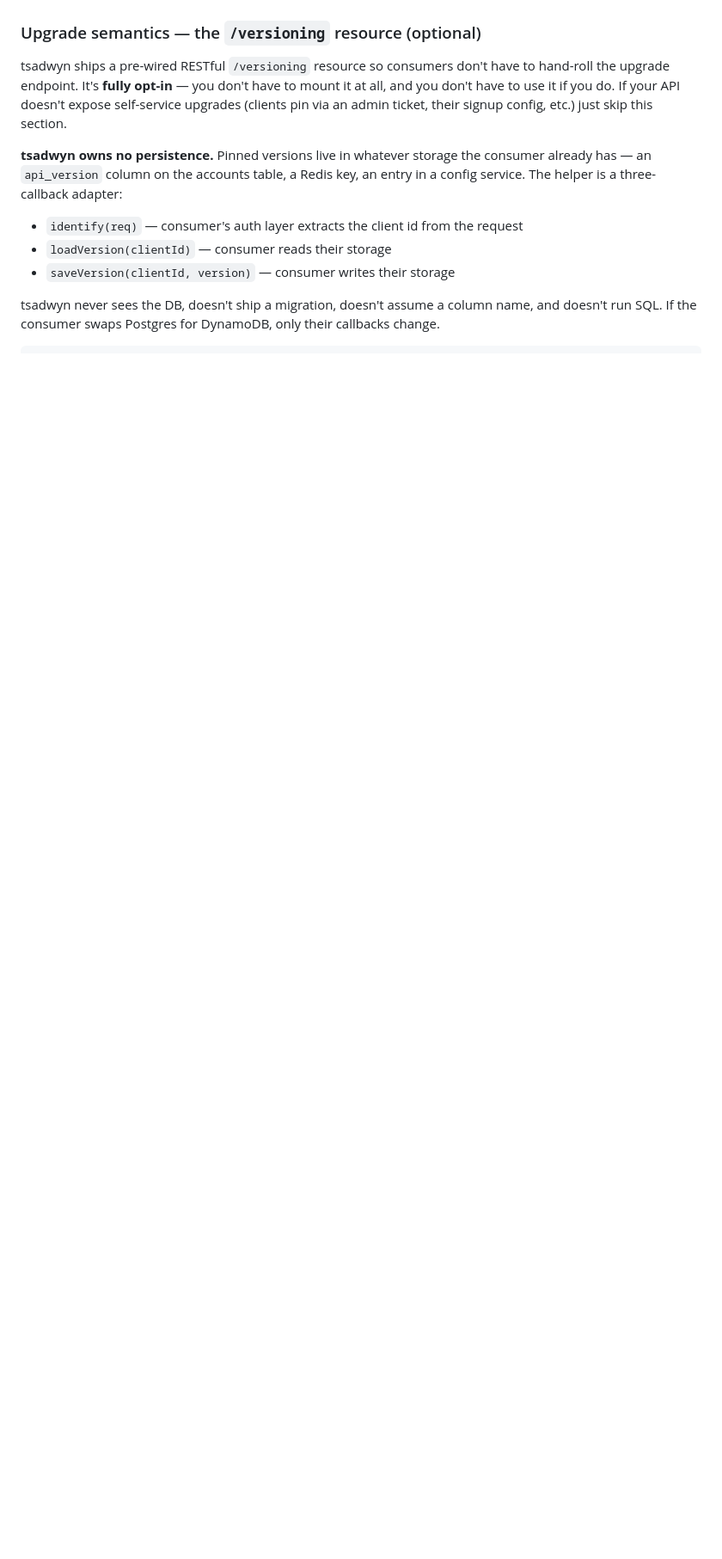
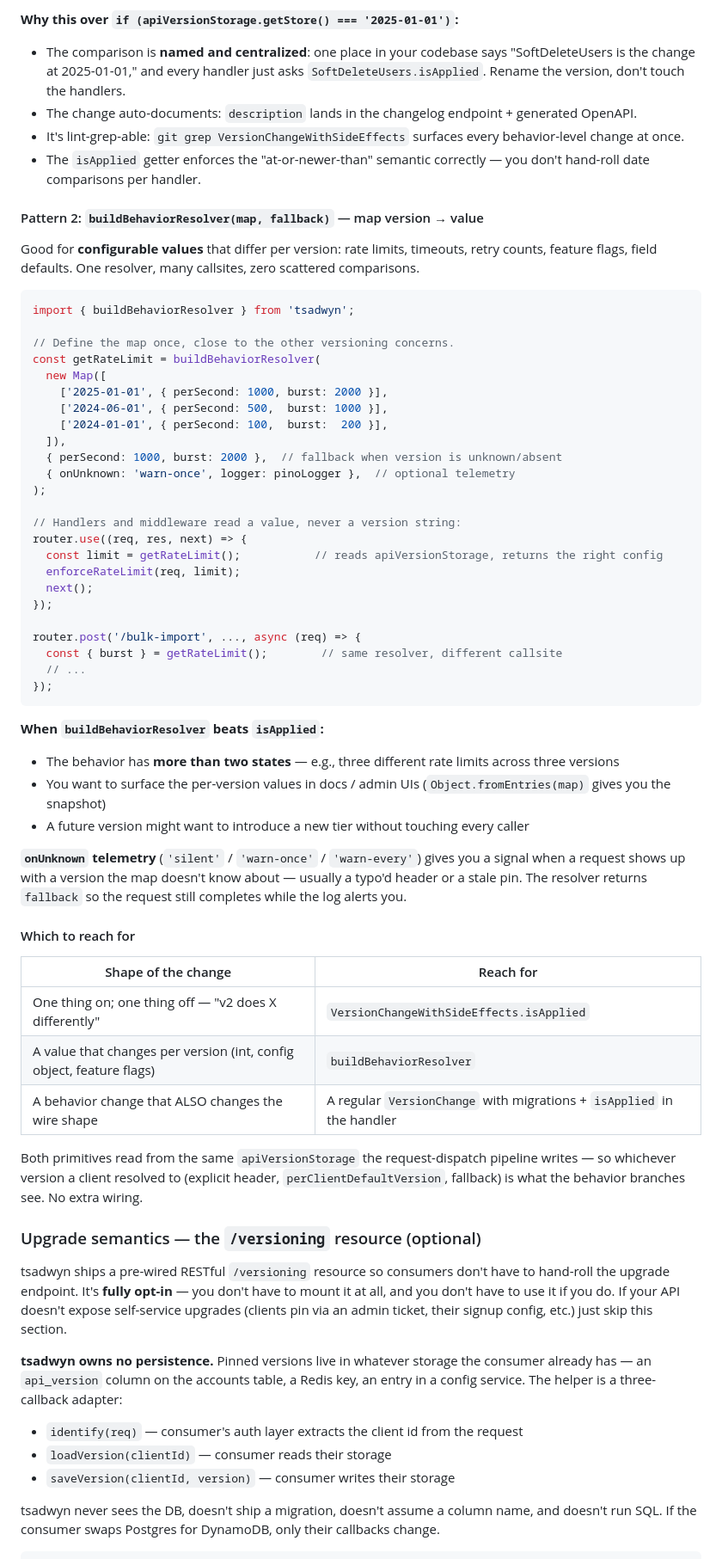
Before and after one commit to mahmoudimus/tsadwyn, a Markdown page: README.md, the part around one of its changes. Shown at 86% size. Rendered like a GitHub page; blank space fills up the shorter version.

````diff
--- a/README.md
+++ b/README.md
@@ -239,3 +284,58 @@ domain throw  →  errorMapper produces HttpError(status, body)
+**Why this over `if (apiVersionStorage.getStore() === '2025-01-01')`:**
+
+- The comparison is **named and centralized**: one place in your codebase says "SoftDeleteUsers is the change at 2025-01-01," and every handler just asks `SoftDeleteUsers.isApplied`. Rename the version, don't touch the handlers.
+- The change auto-documents: `description` lands in the changelog endpoint + generated OpenAPI.
+- It's lint-grep-able: `git grep VersionChangeWithSideEffects` surfaces every behavior-level change at once.
+- The `isApplied` getter enforces the "at-or-newer-than" semantic correctly — you don't hand-roll date comparisons per handler.
+
+#### Pattern 2: `buildBehaviorResolver(map, fallback)` — map version → value
+
+Good for **configurable values** that differ per version: rate limits, timeouts, retry counts, feature flags, field defaults. One resolver, many callsites, zero scattered comparisons.
+
+```ts
+import { buildBehaviorResolver } from 'tsadwyn';
+
+// Define the map once, close to the other versioning concerns.
+const getRateLimit = buildBehaviorResolver(
+  new Map([
+    ['2025-01-01', { perSecond: 1000, burst: 2000 }],
+    ['2024-06-01', { perSecond: 500,  burst: 1000 }],
+    ['2024-01-01', { perSecond: 100,  burst:  200 }],
+  ]),
+  { perSecond: 1000, burst: 2000 },  // fallback when version is unknown/absent
+  { onUnknown: 'warn-once', logger: pinoLogger },  // optional telemetry
+);
+
+// Handlers and middleware read a value, never a version string:
+router.use((req, res, next) => {
+  const limit = getRateLimit();           // reads apiVersionStorage, returns the right config
+  enforceRateLimit(req, limit);
+  next();
+});
+
+router.post('/bulk-import', ..., async (req) => {
+  const { burst } = getRateLimit();        // same resolver, different callsite
+  // ...
+});
+```
+
+**When `buildBehaviorResolver` beats `isApplied`:**
+
+- The behavior has **more than two states** — e.g., three different rate limits across three versions
+- You want to surface the per-version values in docs / admin UIs (`Object.fromEntries(map)` gives you the snapshot)
+- A future version might want to introduce a new tier without touching every caller
+
+**`onUnknown` telemetry** (`'silent'` / `'warn-once'` / `'warn-every'`) gives you a signal when a request shows up with a version the map doesn't know about — usually a typo'd header or a stale pin. The resolver returns `fallback` so the request still completes while the log alerts you.
+
+#### Which to reach for
+
+| Shape of the change | Reach for |
+|---|---|
+| One thing on; one thing off — "v2 does X differently" | `VersionChangeWithSideEffects.isApplied` |
+| A value that changes per version (int, config object, feature flags) | `buildBehaviorResolver` |
+| A behavior change that ALSO changes the wire shape | A regular `VersionChange` with migrations + `isApplied` in the handler |
+
+Both primitives read from the same `apiVersionStorage` the request-dispatch pipeline writes — so whichever version a client resolved to (explicit header, `perClientDefaultVersion`, fallback) is what the behavior branches see. No extra wiring.
 
 ### Upgrade semantics — the `/versioning` resource (optional)
 
````
Also changed, not shown: other parts of README.md (+45 -0 lines).
